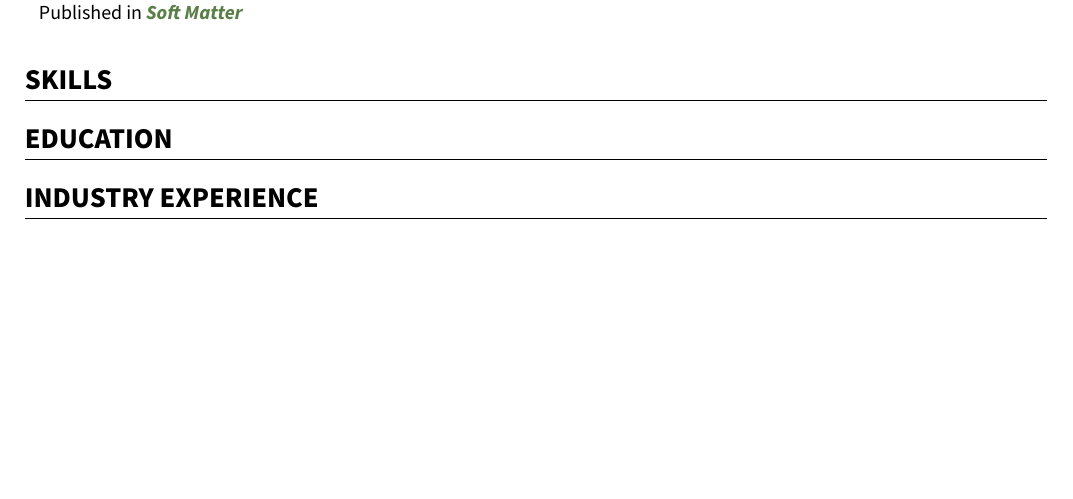
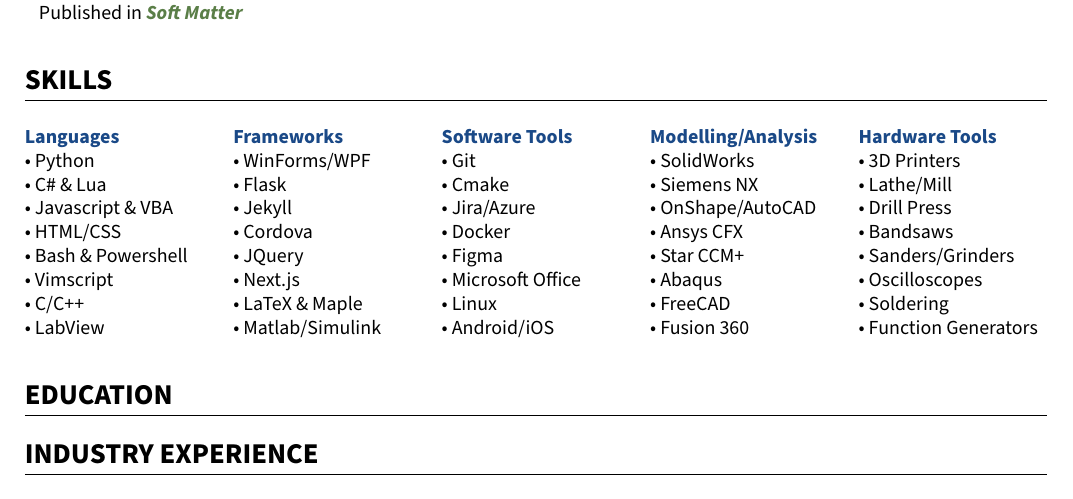
Before and after one commit to ab12gu/personal-resume, a LaTeX document (document.tex, which reads content/skills.tex): part of the page, cut so that both start at the same text, the shorter picture padded with empty space. Compiled offline with XeLaTeX; a missing font is replaced by an installed copy or a similar font.

Commit message:
finish skills section

```diff
--- a/content/skills.tex
+++ b/content/skills.tex
@@ -1 +1,63 @@
 \section*{SKILLS}
+
+\begin{multicols}{5}[]
+    {\bfseries\color{myblue} Languages}
+    \begin{itemize}
+        \item Python
+        \item C\# \& Lua
+        \item Javascript \& VBA
+        \item HTML/CSS
+        \item Bash \& Powershell
+        \item Vimscript
+        \item C/C++
+        \item LabView
+    \end{itemize}
+
+    {\bfseries\color{myblue} Frameworks}
+    \begin{itemize}
+        \item WinForms/WPF
+        \item Flask
+        \item Jekyll
+        \item Cordova
+        \item JQuery
+        \item Next.js
+        \item LaTeX \& Maple
+        \item Matlab/Simulink
+    \end{itemize}
+
+    {\bfseries\color{myblue} Software Tools}
+    \begin{itemize}
+        \item Git
+        \item Cmake
+        \item Jira/Azure
+        \item Docker
+        \item Figma
+        \item Microsoft Office
+        \item Linux
+        \item Android/iOS
+    \end{itemize}
+
+    {\bfseries\color{myblue} Modelling/Analysis}
+    \begin{itemize}
+        \item SolidWorks
+        \item Siemens NX
+        \item OnShape/AutoCAD
+        \item Ansys CFX
+        \item Star CCM+
+        \item Abaqus
+        \item FreeCAD
+        \item Fusion 360
+    \end{itemize}
+
+    {\bfseries\color{myblue} Hardware Tools}
+    \begin{itemize}
+        \item 3D Printers
+        \item Lathe/Mill
+        \item Drill Press
+        \item Bandsaws
+        \item Sanders/Grinders
+        \item Oscilloscopes
+        \item Soldering
+        \item Function Generators
+    \end{itemize}
+\end{multicols}
```
